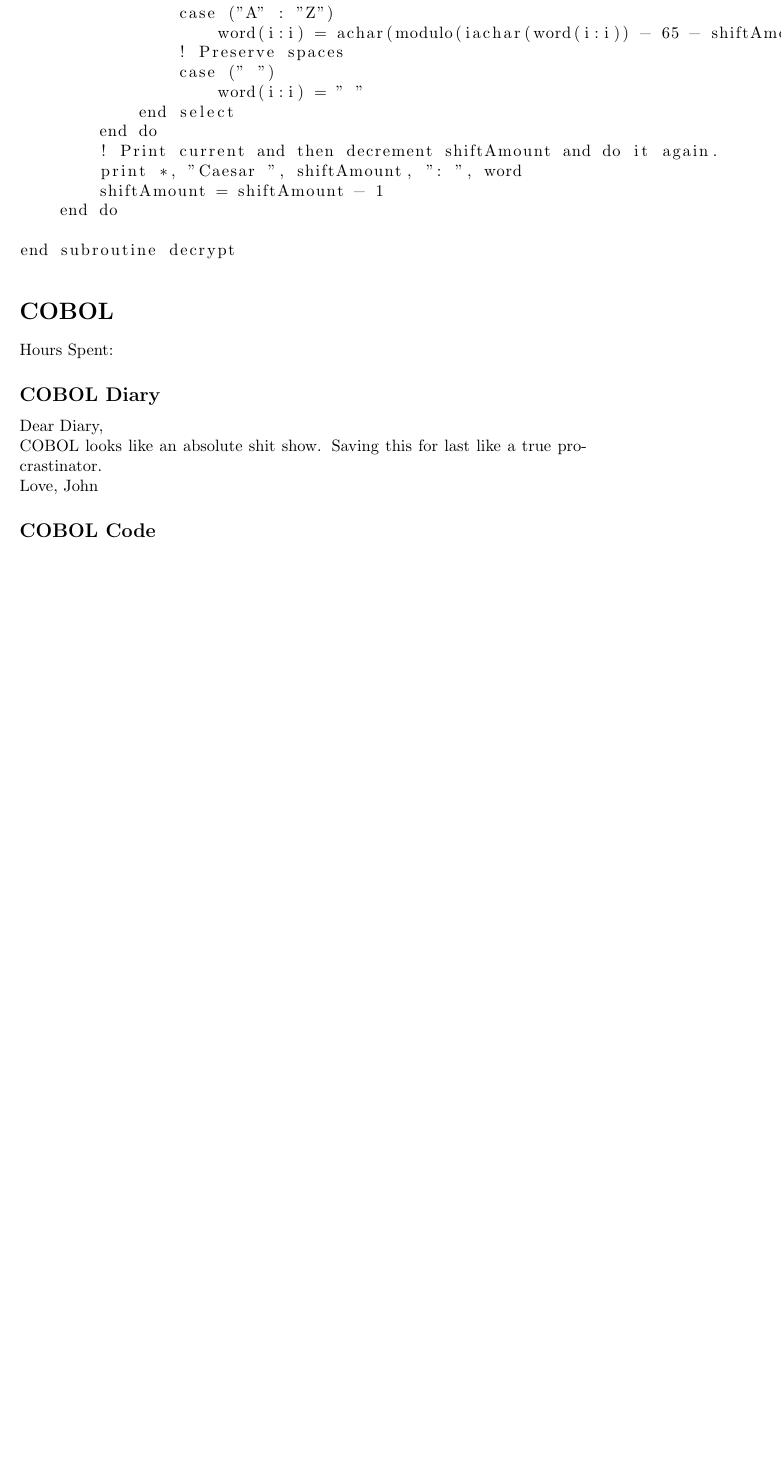
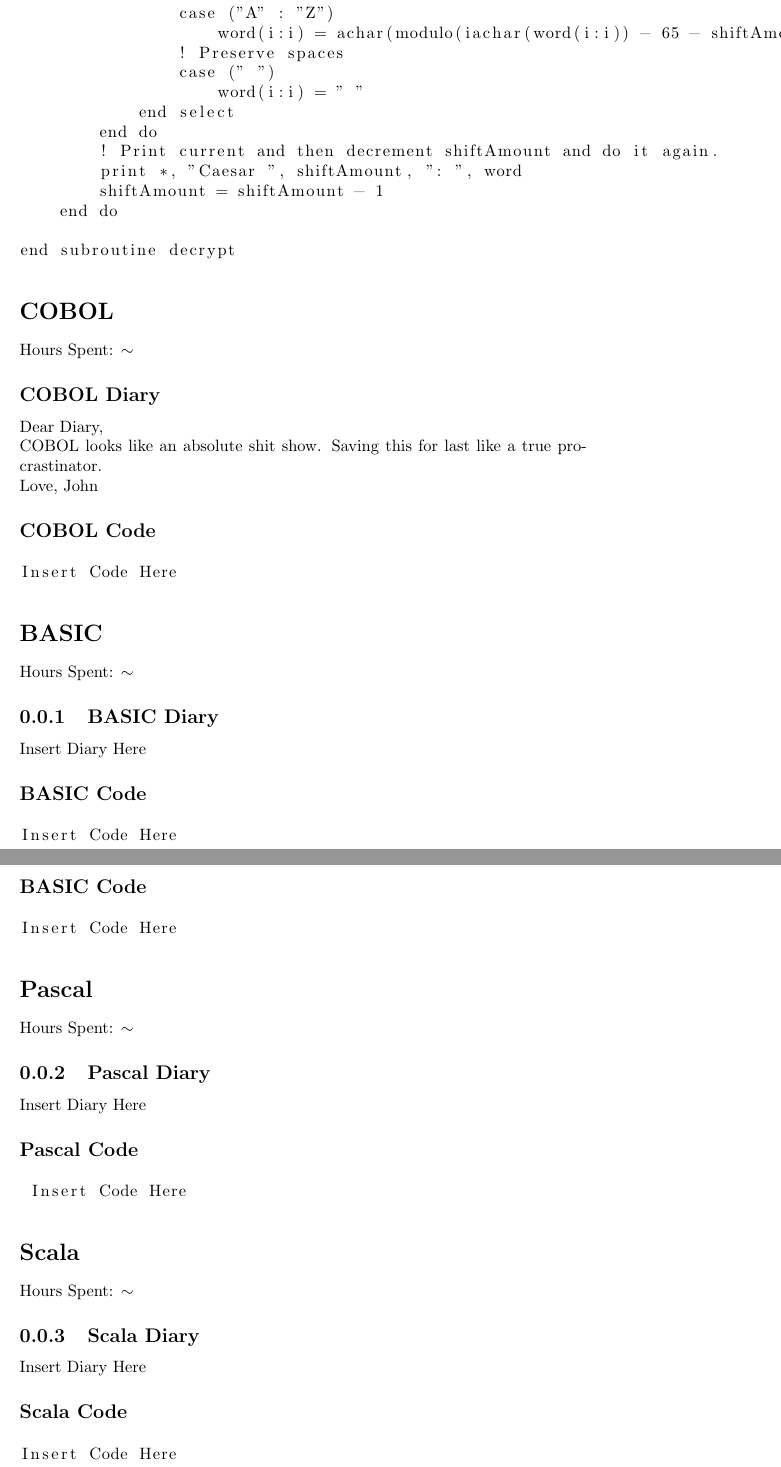
Before and after one commit to johnanthonyeletto/ProgrammingInThePast, a LaTeX document (ProgrammingInThePastDiary.tex): part of page 3 of 3 before the commit and two parts of pages 4 and 5 of 5 after it, the two joined at a grey line, cut so that both start at the same text, the shorter picture padded with empty space. Compiled offline with pdfLaTeX.

Commit message:
Laying out LaTEX document

```diff
--- a/ProgrammingInThePastDiary.tex
+++ b/ProgrammingInThePastDiary.tex
@@ -1,4 +1,4 @@
-\documentclass{article}
+\documentclass{report}
 
 \usepackage{listings}
 
@@ -123,10 +124,8 @@ subroutine decrypt(word, shiftAmount)
 end subroutine decrypt
 \end{lstlisting}
 
-
 \section*{COBOL}
-Hours Spent:
-
+Hours Spent: $\sim$
 \subsection*{COBOL Diary}
 Dear Diary,
 \\
@@ -135,4 +134,47 @@ COBOL looks like an absolute shit show. Saving this for last like a true procras
 Love, John
 
 \subsection*{COBOL Code}
+\begin{lstlisting}
+Insert Code Here
+\end{lstlisting}
+
+
+\section*{BASIC}
+Hours Spent: $\sim$
+\subsection{BASIC Diary}
+Insert Diary Here
+
+\subsection*{BASIC Code}
+\begin{lstlisting}
+Insert Code Here
+\end{lstlisting}
+
+
+\subsection*{BASIC Code}
+\begin{lstlisting}
+Insert Code Here
+\end{lstlisting}
+
+
+\section*{Pascal}
+Hours Spent: $\sim$
+\subsection{Pascal Diary}
+Insert Diary Here
+
+\subsection*{Pascal Code}
+\begin{lstlisting}
+ Insert Code Here
+\end{lstlisting}
+
+\section*{Scala}
+Hours Spent: $\sim$
+\subsection{Scala Diary}
+Insert Diary Here
+
+\subsection*{Scala Code}
+\begin{lstlisting}
+Insert Code Here
+\end{lstlisting}
+
+
 \end{document}
```
Also changed, not shown: ProgrammingInThePastDiary.pdf, ProgrammingInThePastDiary.tex (1 more changed lines), 4 other files.
